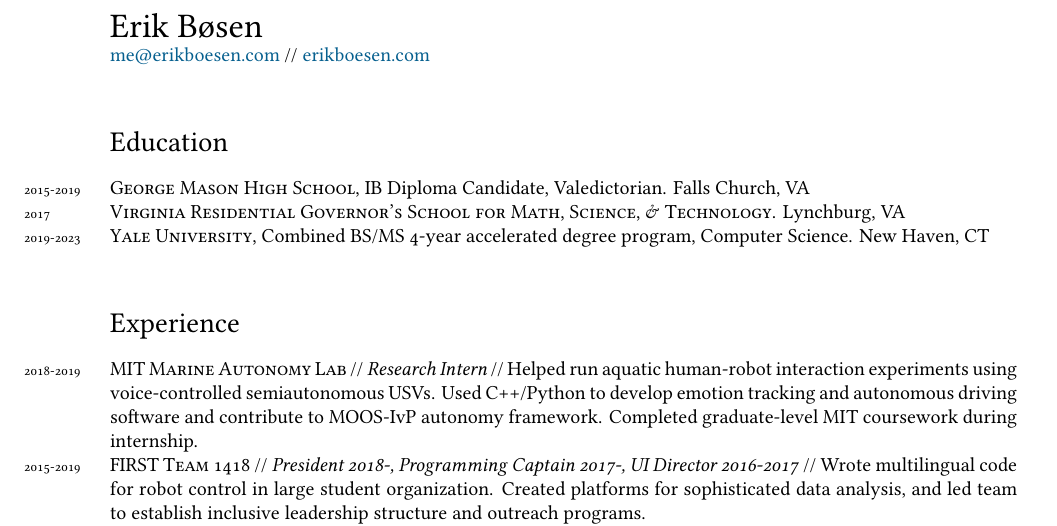
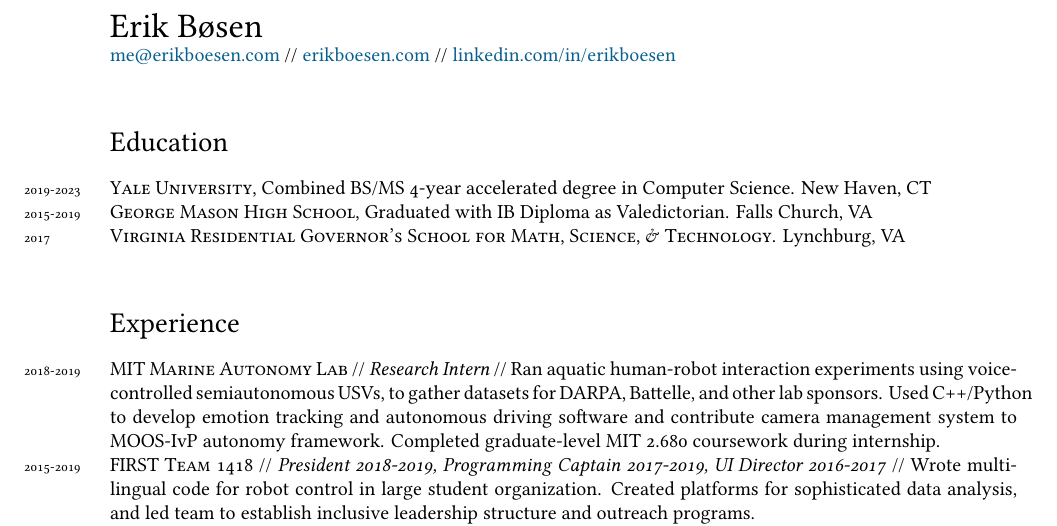
Before and after one commit to ErikBoesen/erikboesen.github.io, a LaTeX CV (resume.tex): part of the page, cut so that both start at the same text. Compiled offline with XeLaTeX.

Commit message:
Add LinkedIn to Resume

```diff
--- a/resume.tex
+++ b/resume.tex
@@ -46,18 +46,18 @@
 
 \begin{document}
 {\LARGE Erik Bøsen}\\
-\href{mailto:me@erikboesen.com}{me@erikboesen.com} // \href{https://erikboesen.com}{erikboesen.com}\\
+\href{mailto:me@erikboesen.com}{me@erikboesen.com} // \href{https://erikboesen.com}{erikboesen.com} // \href{https://www.linkedin.com/in/erikboesen}{linkedin.com/in/erikboesen}\\
 %Profiles: \href{https://github.com/ErikBoesen}{GitHub}, \href{https://linkedin.com/in/erikboesen}{LinkedIn}, \href{https://twitter.com/ErikBoesen}{Twitter}, \href{https://instagram.com/erikboesen}{Instagram} (account run by bot)\\
 
 \section*{Education}
 \noindent
-\years{2015-2019}\textsc{George Mason High School}, IB Diploma Candidate, Valedictorian. Falls Church, VA\\
+\years{2019-2023}\textsc{Yale University}, Combined BS/MS 4-year accelerated degree in Computer Science. New Haven, CT\\
+\years{2015-2019}\textsc{George Mason High School}, Graduated with IB Diploma as Valedictorian. Falls Church, VA\\
 \years{2017}\textsc{Virginia Residential Governor’s School for Math, Science, \& Technology}. Lynchburg, VA\\
-\years{2019-2023}\textsc{Yale University}, Combined BS/MS 4-year accelerated degree program, Computer Science. New Haven, CT\\
 
 \section*{Experience}
-\years{2018-2019}\textsc{MIT Marine Autonomy Lab} // \textit{Research Intern} // Helped run aquatic human-robot interaction experiments using voice-controlled semiautonomous USVs. Used C++/Python to develop emotion tracking and autonomous driving software and contribute to MOOS-IvP autonomy framework. Completed graduate-level MIT coursework during internship.\\
-\years{2015-2019}\textsc{FIRST Team 1418} // \textit{President 2018-, Programming Captain 2017-, UI Director 2016-2017} // Wrote multilingual code for robot control in large student organization. Created platforms for sophisticated data analysis, and led team to establish inclusive leadership structure and outreach programs.\\
+\years{2018-2019}\textsc{MIT Marine Autonomy Lab} // \textit{Research Intern} // Ran aquatic human-robot interaction experiments using voice-controlled semiautonomous USVs, to gather datasets for DARPA, Battelle, and other lab sponsors. Used C++/Python to develop emotion tracking and autonomous driving software and contribute camera management system to MOOS-IvP autonomy framework. Completed graduate-level MIT 2.680 coursework during internship.\\
+\years{2015-2019}\textsc{FIRST Team 1418} // \textit{President 2018-2019, Programming Captain 2017-2019, UI Director 2016-2017} // Wrote multilingual code for robot control in large student organization. Created platforms for sophisticated data analysis, and led team to establish inclusive leadership structure and outreach programs.\\
 \years{2017-2019}\textsc{MasonHacks} // \textit{Founder \& Director} // Started GMHS' first ``hackathon'' programming competition. Raised over \$2,500 each year in corporate sponsorship.\\
 \years{2016-2019}\textsc{CyberPatriot} // \textit{Captain, Team 10-1018 \& Team 11-1091} // Competed in national cybersecurity championship. Directed school's program and taught programming lessons to other competitors.\\
 \years{2018-2019}\textsc{Virginia General Assembly} // Worked as a short-term intern in Delegate Kathy Tran's office. Performed preliminary research, helped in drafting, and testified in support of HB1111, which proposed a STEM Education Fund for supporting technology education programs at underserved high schools.\\
```
